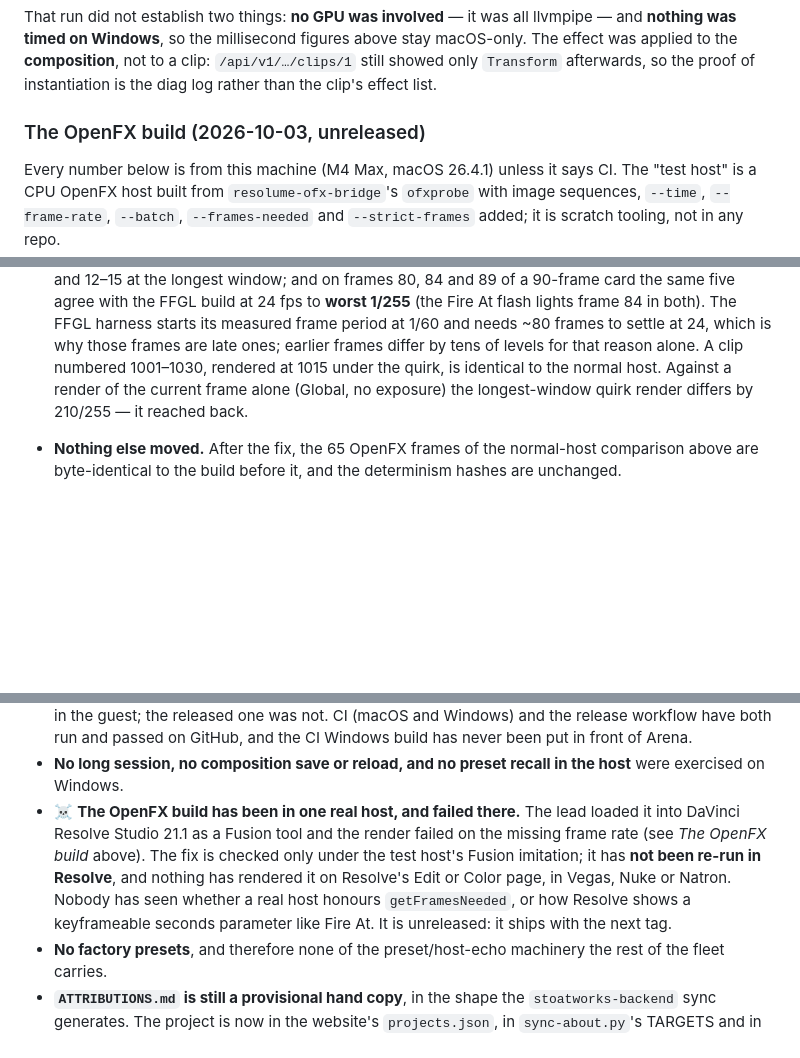
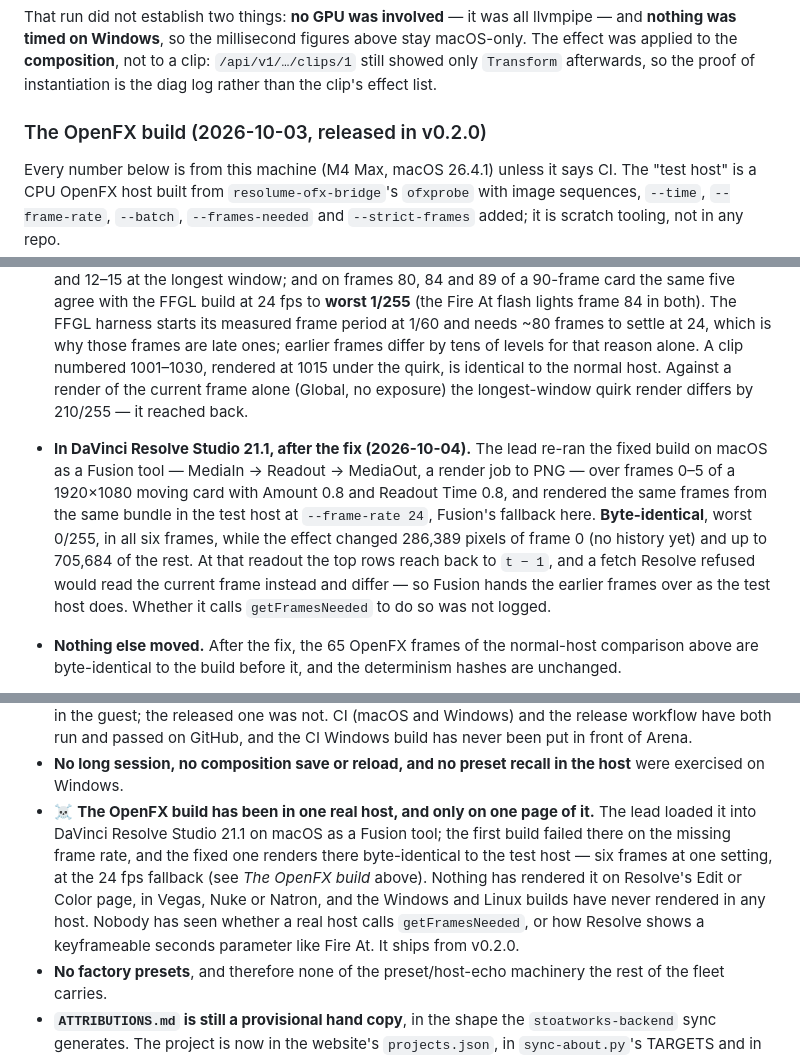
Before and after one commit to stoatworks-labs/readout, a Markdown page: AGENTS.md, 3 parts joined by grey strips. GitHub-like rendering; blank space fills up the shorter version.

```diff
--- a/AGENTS.md
+++ b/AGENTS.md
@@ -527,7 +527,7 @@ macOS-only. The effect was applied to the **composition**, not to a clip:
 `/api/v1/…/clips/1` still showed only `Transform` afterwards, so the proof of
 instantiation is the diag log rather than the clip's effect list.
 
-### The OpenFX build (2026-10-03, unreleased)
+### The OpenFX build (2026-10-03, released in v0.2.0)
 
 Every number below is from this machine (M4 Max, macOS 26.4.1) unless it says CI. The
 "test host" is a CPU OpenFX host built from `resolume-ofx-bridge`'s `ofxprobe` with
@@ -590,6 +590,16 @@ image sequences, `--time`, `--frame-rate`, `--batch`, `--frames-needed` and
   alone. A clip numbered 1001–1030, rendered at 1015 under the quirk, is identical to
   the normal host. Against a render of the current frame alone (Global, no exposure)
   the longest-window quirk render differs by 210/255 — it reached back.
+- **In DaVinci Resolve Studio 21.1, after the fix (2026-10-04).** The lead re-ran the
+  fixed build on macOS as a Fusion tool — MediaIn → Readout → MediaOut, a render job to
+  PNG — over frames 0–5 of a 1920×1080 moving card with Amount 0.8 and Readout Time 0.8,
+  and rendered the same frames from the same bundle in the test host at
+  `--frame-rate 24`, Fusion's fallback here. **Byte-identical**, worst 0/255, in all six
+  frames, while the effect changed 286,389 pixels of frame 0 (no history yet) and up to
+  705,684 of the rest. At that readout the top rows reach back to `t − 1`, and a fetch
+  Resolve refused would read the current frame instead and differ — so Fusion hands the
+  earlier frames over as the test host does. Whether it calls `getFramesNeeded` to do so
+  was not logged.
 - **Nothing else moved.** After the fix, the 65 OpenFX frames of the normal-host
   comparison above are byte-identical to the build before it, and the determinism
   hashes are unchanged.
@@ -625,13 +635,14 @@ unpremultiplied, RGB and proxy paths are written but unexercised.
   never been put in front of Arena.
 - **No long session, no composition save or reload, and no preset recall in the host**
   were exercised on Windows.
-- ☠️ **The OpenFX build has been in one real host, and failed there.** The lead loaded
-  it into DaVinci Resolve Studio 21.1 as a Fusion tool and the render failed on the
-  missing frame rate (see *The OpenFX build* above). The fix is checked only under the
-  test host's Fusion imitation; it has **not been re-run in Resolve**, and nothing has
-  rendered it on Resolve's Edit or Color page, in Vegas, Nuke or Natron. Nobody has seen
-  whether a real host honours `getFramesNeeded`, or how Resolve shows a keyframeable
-  seconds parameter like Fire At. It is unreleased: it ships with the next tag.
+- ☠️ **The OpenFX build has been in one real host, and only on one page of it.** The
+  lead loaded it into DaVinci Resolve Studio 21.1 on macOS as a Fusion tool; the first
+  build failed there on the missing frame rate, and the fixed one renders there
+  byte-identical to the test host — six frames at one setting, at the 24 fps fallback
+  (see *The OpenFX build* above). Nothing has rendered it on Resolve's Edit or Color
+  page, in Vegas, Nuke or Natron, and the Windows and Linux builds have never rendered
+  in any host. Nobody has seen whether a real host calls `getFramesNeeded`, or how
+  Resolve shows a keyframeable seconds parameter like Fire At. It ships from v0.2.0.
 - **No factory presets**, and therefore none of the preset/host-echo machinery the rest
   of the fleet carries.
 - **`ATTRIBUTIONS.md` is still a provisional hand copy**, in the shape the
```
Also changed, not shown: CLAUDE.md (+6 -3 lines), README.md (+28 -21 lines).
